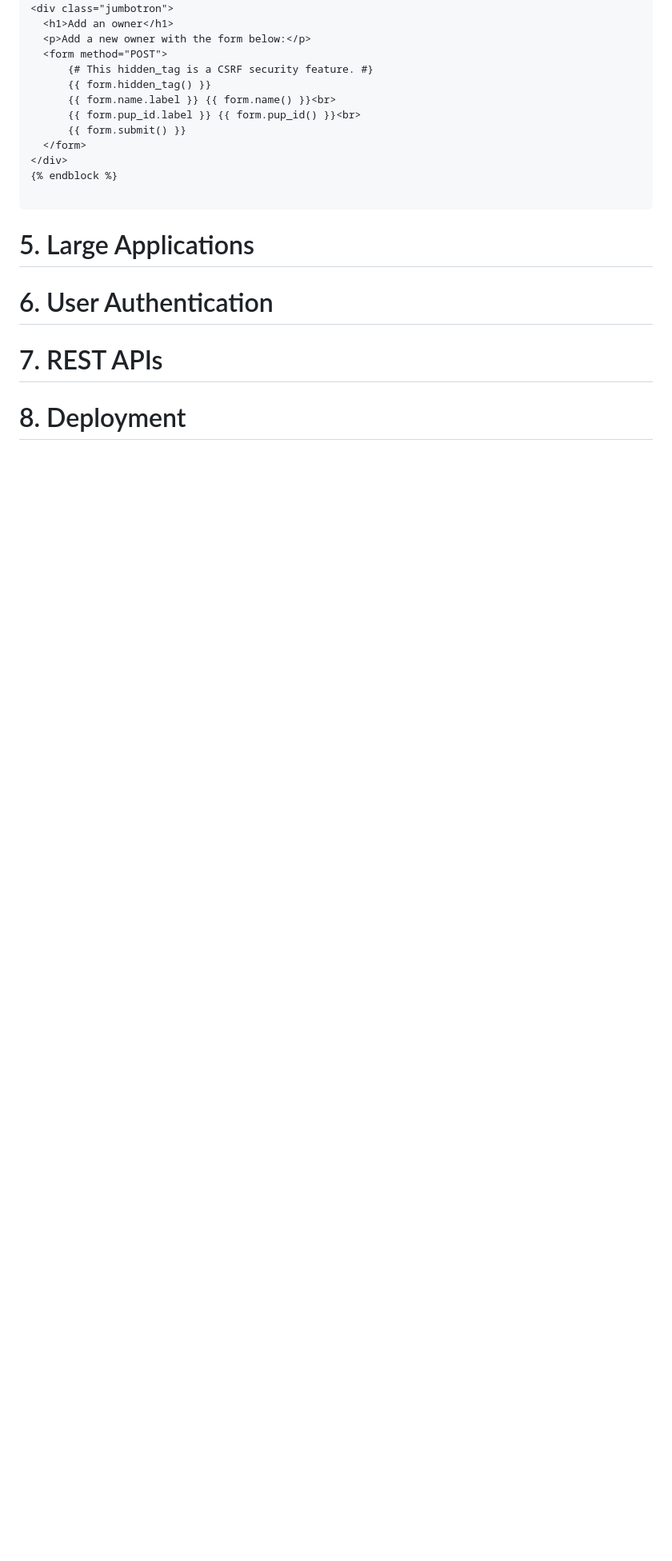
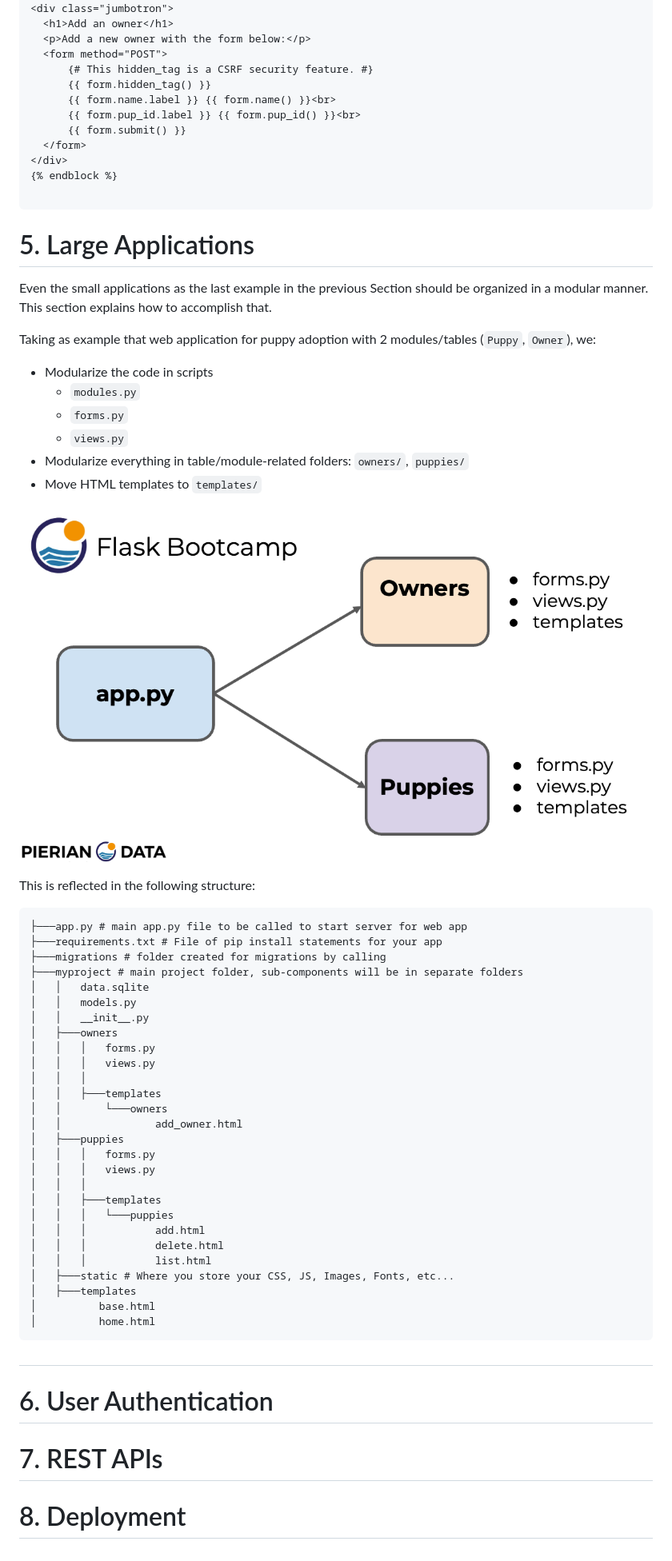
Before and after one commit to mxagar/flask_guide, a Markdown page: flask_guide.md, the part around one of its changes. Shown at 80% size. Rendered like a GitHub page; pictures changed too: pics/structuring_large_apps.png (added); blank space fills up the shorter version.

Commit message:
added first version of the example for large app structuring

````diff
--- a/flask_guide.md
+++ b/flask_guide.md
@@ -1689,6 +1689,53 @@ HTML pages in `templates/`:
 
 # 5. Large Applications
 
+Even the small applications as the last example in the previous Section should be organized in a modular manner. This section explains how to accomplish that.
+
+Taking as example that web application for puppy adoption with 2 modules/tables (`Puppy`, `Owner`), we:
+
+- Modularize the code in scripts
+    - `modules.py`
+    - `forms.py`
+    - `views.py`
+- Modularize everything in table/module-related folders: `owners/`, `puppies/`
+- Move HTML templates to `templates/`
+
+![Structuring large Flask applications](./pics/structuring_large_apps.png)
+
+This is reflected in the following structure:
+
+```
+├───app.py # main app.py file to be called to start server for web app
+├───requirements.txt # File of pip install statements for your app
+├───migrations # folder created for migrations by calling
+├───myproject # main project folder, sub-components will be in separate folders
+│   │   data.sqlite
+│   │   models.py
+│   │   __init__.py
+│   ├───owners
+│   │   │   forms.py
+│   │   │   views.py
+│   │   │
+│   │   ├───templates
+│   │       └───owners
+│   │               add_owner.html
+│   ├───puppies
+│   │   │   forms.py
+│   │   │   views.py
+│   │   │
+│   │   ├───templates
+│   │   │   └───puppies
+│   │   │           add.html
+│   │   │           delete.html
+│   │   │           list.html
+│   ├───static # Where you store your CSS, JS, Images, Fonts, etc...
+│   ├───templates
+│          base.html
+│          home.html
+```
+
+##
+
 
 
 # 6. User Authentication
````
Also changed, not shown: other parts of flask_guide.md (+2 -2 lines), 16 other files.
